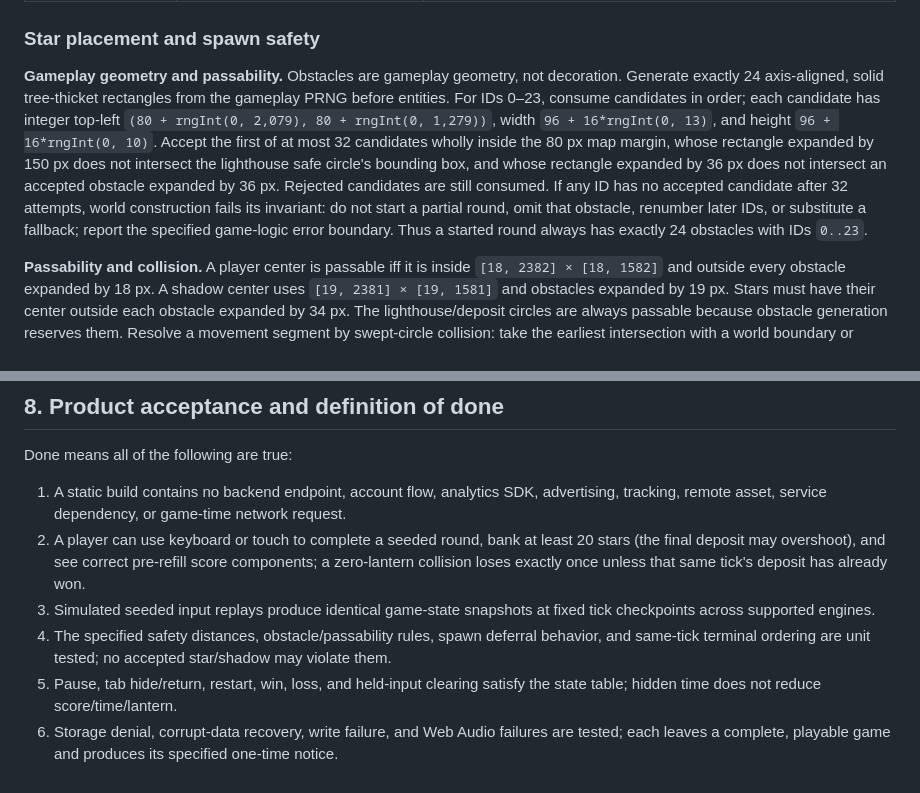
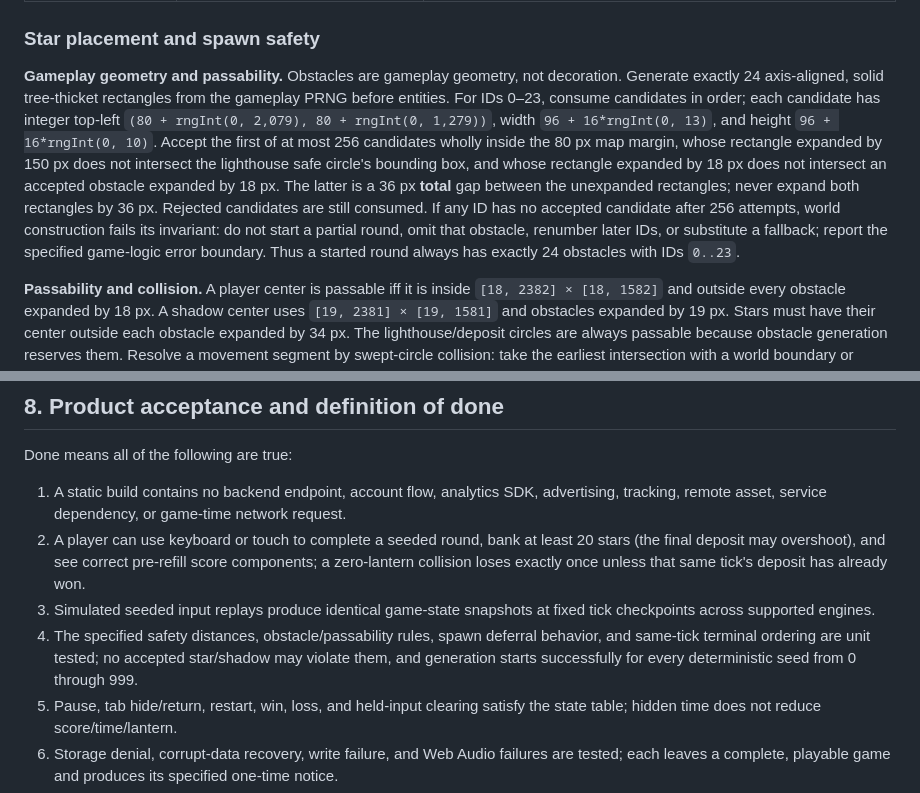
Before and after one commit to HeyImDionysus/last-light, a Markdown page: PRODUCT_SPEC.md, 2 parts joined by grey strips. Drawn GitHub-style.

Commit message:
docs: correct forest generation constraints (#18)

```diff
--- a/PRODUCT_SPEC.md
+++ b/PRODUCT_SPEC.md
@@ -61,7 +61,7 @@ All distances are in world pixels, all rates are per second, and all values are
 
 ### Star placement and spawn safety
 
-**Gameplay geometry and passability.** Obstacles are gameplay geometry, not decoration. Generate exactly 24 axis-aligned, solid tree-thicket rectangles from the gameplay PRNG before entities. For IDs 0–23, consume candidates in order; each candidate has integer top-left `(80 + rngInt(0, 2,079), 80 + rngInt(0, 1,279))`, width `96 + 16*rngInt(0, 13)`, and height `96 + 16*rngInt(0, 10)`. Accept the first of at most 32 candidates wholly inside the 80 px map margin, whose rectangle expanded by 150 px does not intersect the lighthouse safe circle's bounding box, and whose rectangle expanded by 36 px does not intersect an accepted obstacle expanded by 36 px. Rejected candidates are still consumed. If any ID has no accepted candidate after 32 attempts, world construction fails its invariant: do not start a partial round, omit that obstacle, renumber later IDs, or substitute a fallback; report the specified game-logic error boundary. Thus a started round always has exactly 24 obstacles with IDs `0..23`.
+**Gameplay geometry and passability.** Obstacles are gameplay geometry, not decoration. Generate exactly 24 axis-aligned, solid tree-thicket rectangles from the gameplay PRNG before entities. For IDs 0–23, consume candidates in order; each candidate has integer top-left `(80 + rngInt(0, 2,079), 80 + rngInt(0, 1,279))`, width `96 + 16*rngInt(0, 13)`, and height `96 + 16*rngInt(0, 10)`. Accept the first of at most 256 candidates wholly inside the 80 px map margin, whose rectangle expanded by 150 px does not intersect the lighthouse safe circle's bounding box, and whose rectangle expanded by 18 px does not intersect an accepted obstacle expanded by 18 px. The latter is a 36 px **total** gap between the unexpanded rectangles; never expand both rectangles by 36 px. Rejected candidates are still consumed. If any ID has no accepted candidate after 256 attempts, world construction fails its invariant: do not start a partial round, omit that obstacle, renumber later IDs, or substitute a fallback; report the specified game-logic error boundary. Thus a started round always has exactly 24 obstacles with IDs `0..23`.
 
 **Passability and collision.** A player center is passable iff it is inside `[18, 2382] × [18, 1582]` and outside every obstacle expanded by 18 px. A shadow center uses `[19, 2381] × [19, 1581]` and obstacles expanded by 19 px. Stars must have their center outside each obstacle expanded by 34 px. The lighthouse/deposit circles are always passable because obstacle generation reserves them. Resolve a movement segment by swept-circle collision: take the earliest intersection with a world boundary or expanded obstacle; move to that point minus one Q16.16 unit along the segment, discard the blocked normal component, and retry the remaining tangent displacement once. If the retry also intersects, discard it. Equal-time hits use obstacle ID, then left/right/top/bottom boundary order. Entities do not destroy, move, or pass through obstacles.
 
@@ -177,7 +177,7 @@ Done means all of the following are true:
 1. A static build contains no backend endpoint, account flow, analytics SDK, advertising, tracking, remote asset, service dependency, or game-time network request.
 2. A player can use keyboard or touch to complete a seeded round, bank at least 20 stars (the final deposit may overshoot), and see correct pre-refill score components; a zero-lantern collision loses exactly once unless that same tick's deposit has already won.
 3. Simulated seeded input replays produce identical game-state snapshots at fixed tick checkpoints across supported engines.
-4. The specified safety distances, obstacle/passability rules, spawn deferral behavior, and same-tick terminal ordering are unit tested; no accepted star/shadow may violate them.
+4. The specified safety distances, obstacle/passability rules, spawn deferral behavior, and same-tick terminal ordering are unit tested; no accepted star/shadow may violate them, and generation starts successfully for every deterministic seed from 0 through 999.
 5. Pause, tab hide/return, restart, win, loss, and held-input clearing satisfy the state table; hidden time does not reduce score/time/lantern.
 6. Storage denial, corrupt-data recovery, write failure, and Web Audio failures are tested; each leaves a complete, playable game and produces its specified one-time notice.
 7. Keyboard, touch, hybrid input arbitration, native focus, status announcements, reduced motion, high contrast, zoom/reflow, and target size meet the accessibility criteria above with manual assistive-technology checks.
```
Also changed, not shown: TECHNICAL_DECISIONS.md (+1 -1 lines).
